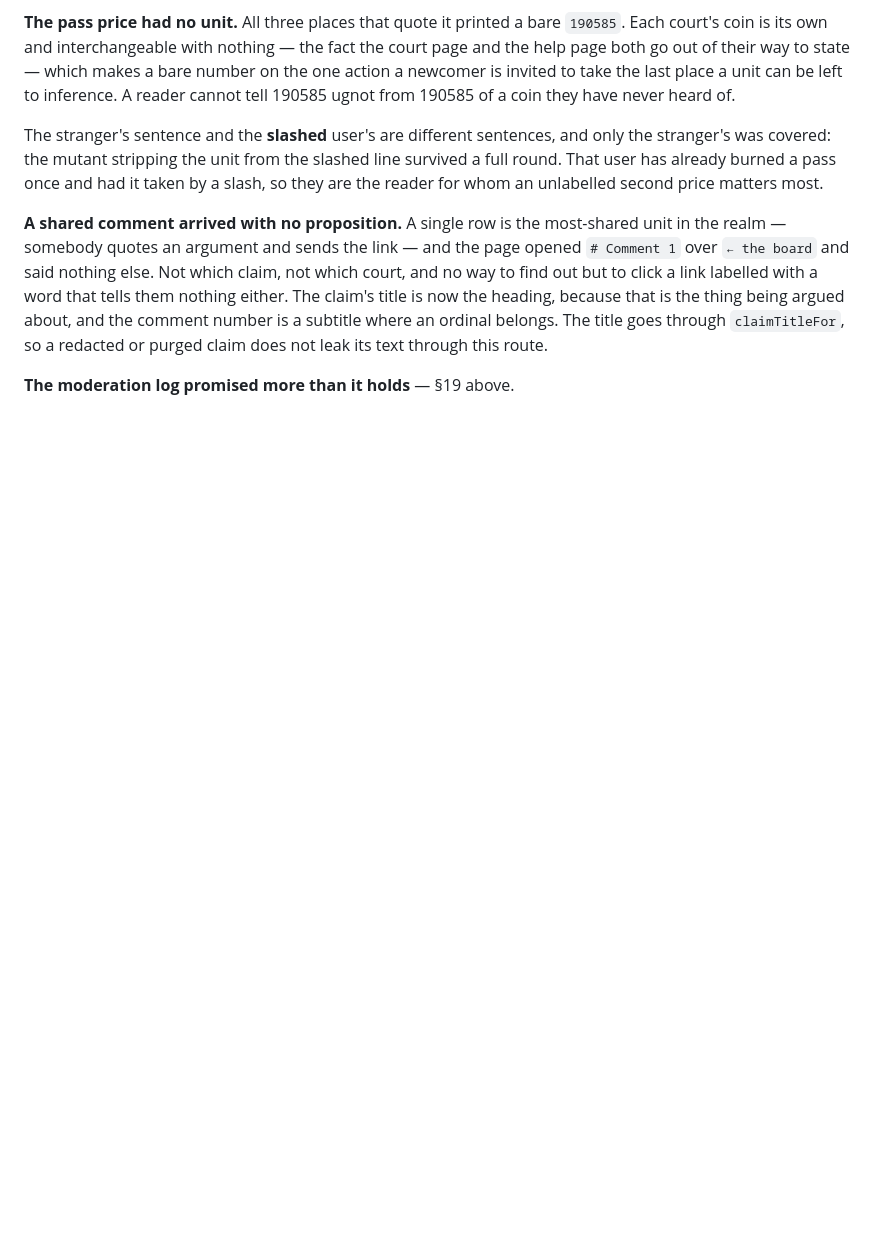
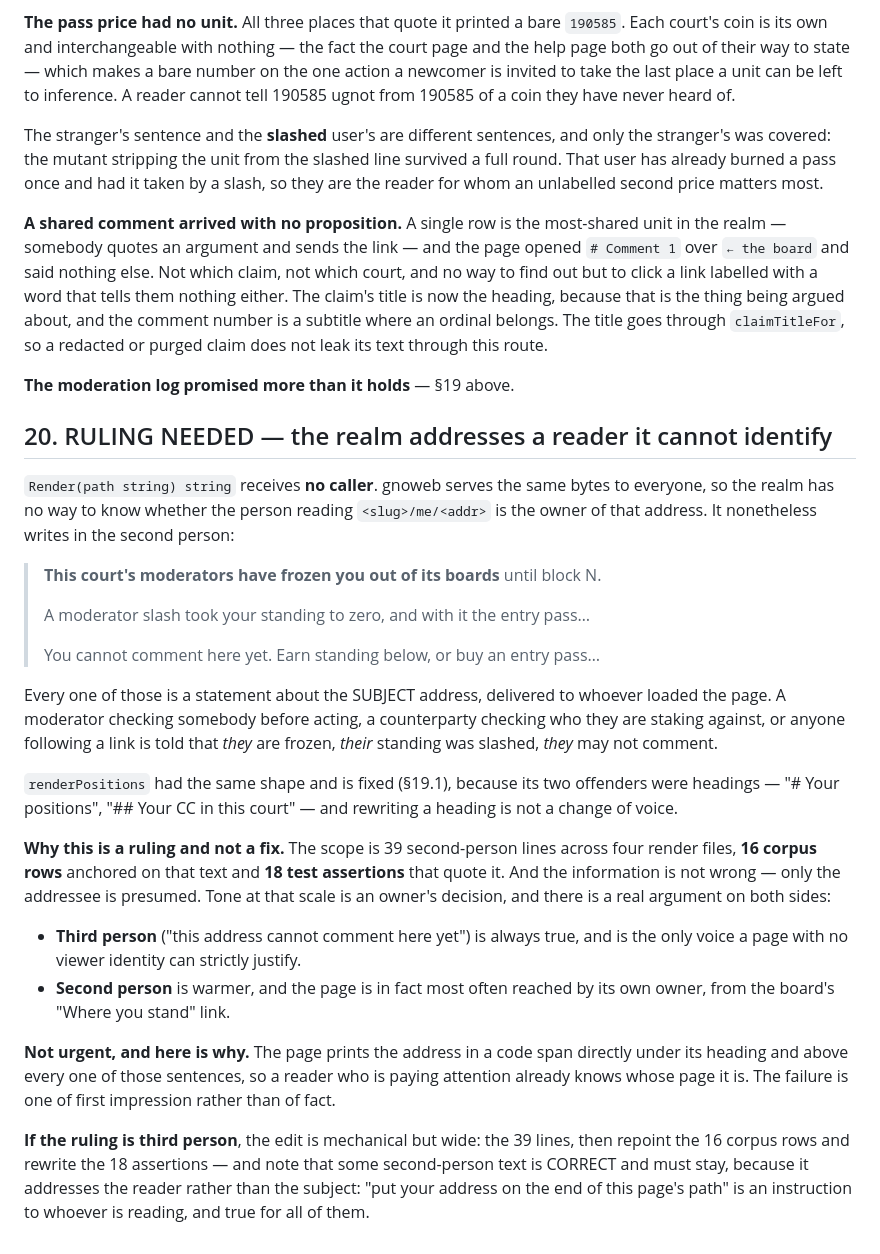
Before and after one commit to jaekwon/cryptocourt, a Markdown page: docs/CLAIM_BOARDS.md, the part around the change. GitHub-like rendering; blank space fills up the shorter version.

Commit message:
docs: a ruling on the second person, and why it is not a fix
Render(path) receives no caller, so the realm cannot know whether the
reader of <slug>/me/<addr> owns that address — and it tells them anyway
that THEY are frozen, THEIR standing was slashed, THEY may not comment.

Recorded rather than folded in: 39 second-person lines across four
render files, 16 corpus rows anchored on that text, 18 test assertions
quoting it. The information is right and only the addressee is presumed,
which makes it tone at product scale rather than a defect. Mitigated
already by the address being printed above every one of those sentences.

Notes the trap for whoever takes it: some second person is CORRECT and
must stay, because it addresses the reader and not the subject.

Co-Authored-By: Claude Opus 5 (1M context) <noreply@anthropic.com>

```diff
--- a/docs/CLAIM_BOARDS.md
+++ b/docs/CLAIM_BOARDS.md
@@ -1688,3 +1688,48 @@ an ordinal belongs. The title goes through `claimTitleFor`, so a redacted or
 purged claim does not leak its text through this route.
 
 **The moderation log promised more than it holds** — §19 above.
+
+## 20. RULING NEEDED — the realm addresses a reader it cannot identify
+
+`Render(path string) string` receives **no caller**. gnoweb serves the same
+bytes to everyone, so the realm has no way to know whether the person reading
+`<slug>/me/<addr>` is the owner of that address. It nonetheless writes in the
+second person:
+
+> **This court's moderators have frozen you out of its boards** until block N.
+>
+> A moderator slash took your standing to zero, and with it the entry pass…
+>
+> You cannot comment here yet. Earn standing below, or buy an entry pass…
+
+Every one of those is a statement about the SUBJECT address, delivered to
+whoever loaded the page. A moderator checking somebody before acting, a
+counterparty checking who they are staking against, or anyone following a link
+is told that *they* are frozen, *their* standing was slashed, *they* may not
+comment.
+
+`renderPositions` had the same shape and is fixed (§19.1), because its two
+offenders were headings — "# Your positions", "## Your CC in this court" — and
+rewriting a heading is not a change of voice.
+
+**Why this is a ruling and not a fix.** The scope is 39 second-person lines
+across four render files, **16 corpus rows** anchored on that text and **18 test
+assertions** that quote it. And the information is not wrong — only the
+addressee is presumed. Tone at that scale is an owner's decision, and there is a
+real argument on both sides:
+
+- **Third person** ("this address cannot comment here yet") is always true, and
+  is the only voice a page with no viewer identity can strictly justify.
+- **Second person** is warmer, and the page is in fact most often reached by its
+  own owner, from the board's "Where you stand" link.
+
+**Not urgent, and here is why.** The page prints the address in a code span
+directly under its heading and above every one of those sentences, so a reader
+who is paying attention already knows whose page it is. The failure is one of
+first impression rather than of fact.
+
+**If the ruling is third person**, the edit is mechanical but wide: the 39 lines,
+then repoint the 16 corpus rows and rewrite the 18 assertions — and note that
+some second-person text is CORRECT and must stay, because it addresses the
+reader rather than the subject: "put your address on the end of this page's
+path" is an instruction to whoever is reading, and true for all of them.
```
